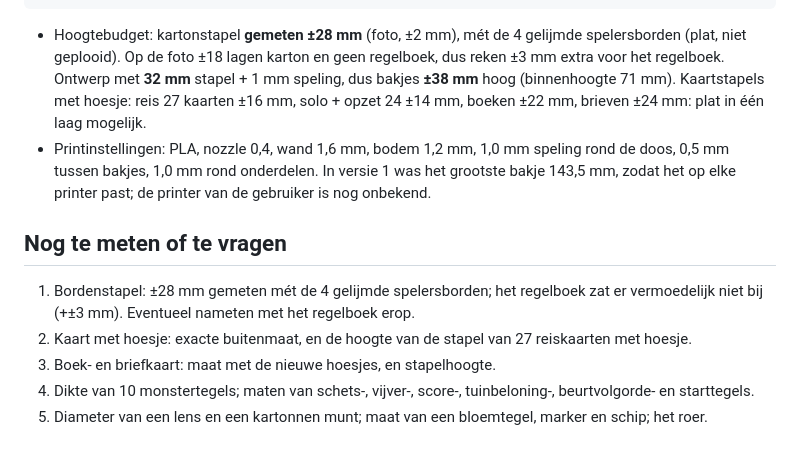
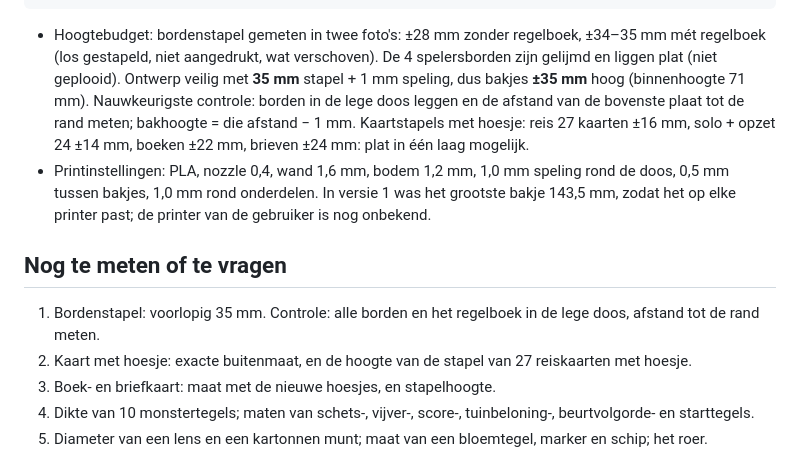
Before and after one commit to pauwelsbjorn-cyber/claude-koekjes, a Markdown page: carl-linne-insert/OVERDRACHT.md, the part around the change. Rendered like a GitHub page.

Commit message:
Update board stack height with rulebook measurement
Co-Authored-By: Claude Opus 5.5 <noreply@anthropic.com>
Claude-Session: https://claude.ai/code/session_013kw9twSkKmu1Ti9XoUHZou

````diff
--- a/carl-linne-insert/OVERDRACHT.md
+++ b/carl-linne-insert/OVERDRACHT.md
@@ -87,12 +87,12 @@ achter ┌──────────┬──────────┬─
 voor   └──────────┴──────────┴──────────┴──────────┘
 ```
 
-- Hoogtebudget: kartonstapel **gemeten ±28 mm** (foto, ±2 mm), mét de 4 gelijmde spelersborden (plat, niet geplooid). Op de foto ±18 lagen karton en geen regelboek, dus reken ±3 mm extra voor het regelboek. Ontwerp met **32 mm** stapel + 1 mm speling, dus bakjes **±38 mm** hoog (binnenhoogte 71 mm). Kaartstapels met hoesje: reis 27 kaarten ±16 mm, solo + opzet 24 ±14 mm, boeken ±22 mm, brieven ±24 mm: plat in één laag mogelijk.
+- Hoogtebudget: bordenstapel gemeten in twee foto's: ±28 mm zonder regelboek, ±34–35 mm mét regelboek (los gestapeld, niet aangedrukt, wat verschoven). De 4 spelersborden zijn gelijmd en liggen plat (niet geplooid). Ontwerp veilig met **35 mm** stapel + 1 mm speling, dus bakjes **±35 mm** hoog (binnenhoogte 71 mm). Nauwkeurigste controle: borden in de lege doos leggen en de afstand van de bovenste plaat tot de rand meten; bakhoogte = die afstand − 1 mm. Kaartstapels met hoesje: reis 27 kaarten ±16 mm, solo + opzet 24 ±14 mm, boeken ±22 mm, brieven ±24 mm: plat in één laag mogelijk.
 - Printinstellingen: PLA, nozzle 0,4, wand 1,6 mm, bodem 1,2 mm, 1,0 mm speling rond de doos, 0,5 mm tussen bakjes, 1,0 mm rond onderdelen. In versie 1 was het grootste bakje 143,5 mm, zodat het op elke printer past; de printer van de gebruiker is nog onbekend.
 
 ## Nog te meten of te vragen
 
-1. Bordenstapel: ±28 mm gemeten mét de 4 gelijmde spelersborden; het regelboek zat er vermoedelijk niet bij (+±3 mm). Eventueel nameten met het regelboek erop.
+1. Bordenstapel: voorlopig 35 mm. Controle: alle borden en het regelboek in de lege doos, afstand tot de rand meten.
 2. Kaart met hoesje: exacte buitenmaat, en de hoogte van de stapel van 27 reiskaarten met hoesje.
 3. Boek- en briefkaart: maat met de nieuwe hoesjes, en stapelhoogte.
 4. Dikte van 10 monstertegels; maten van schets-, vijver-, score-, tuinbeloning-, beurtvolgorde- en starttegels.
````
